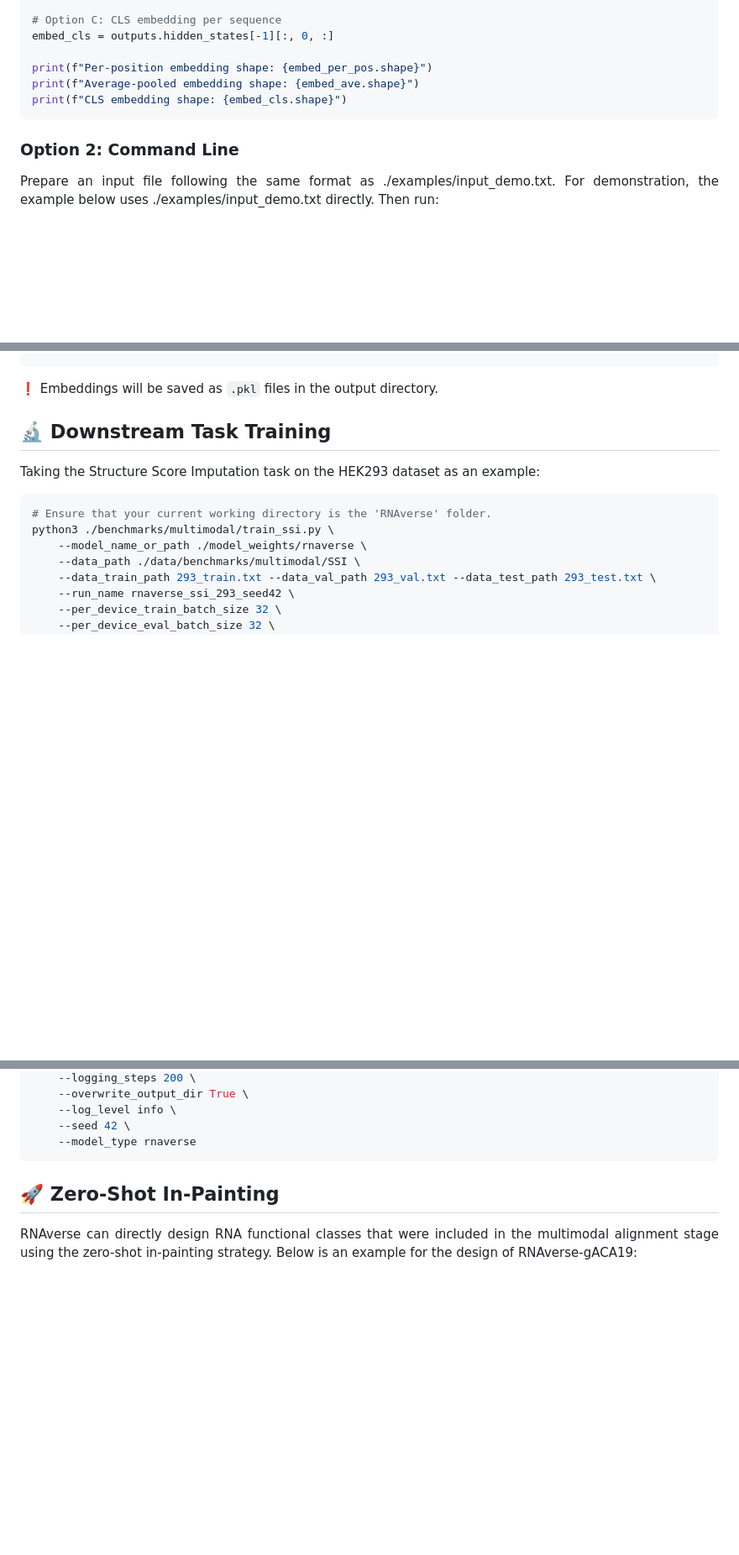
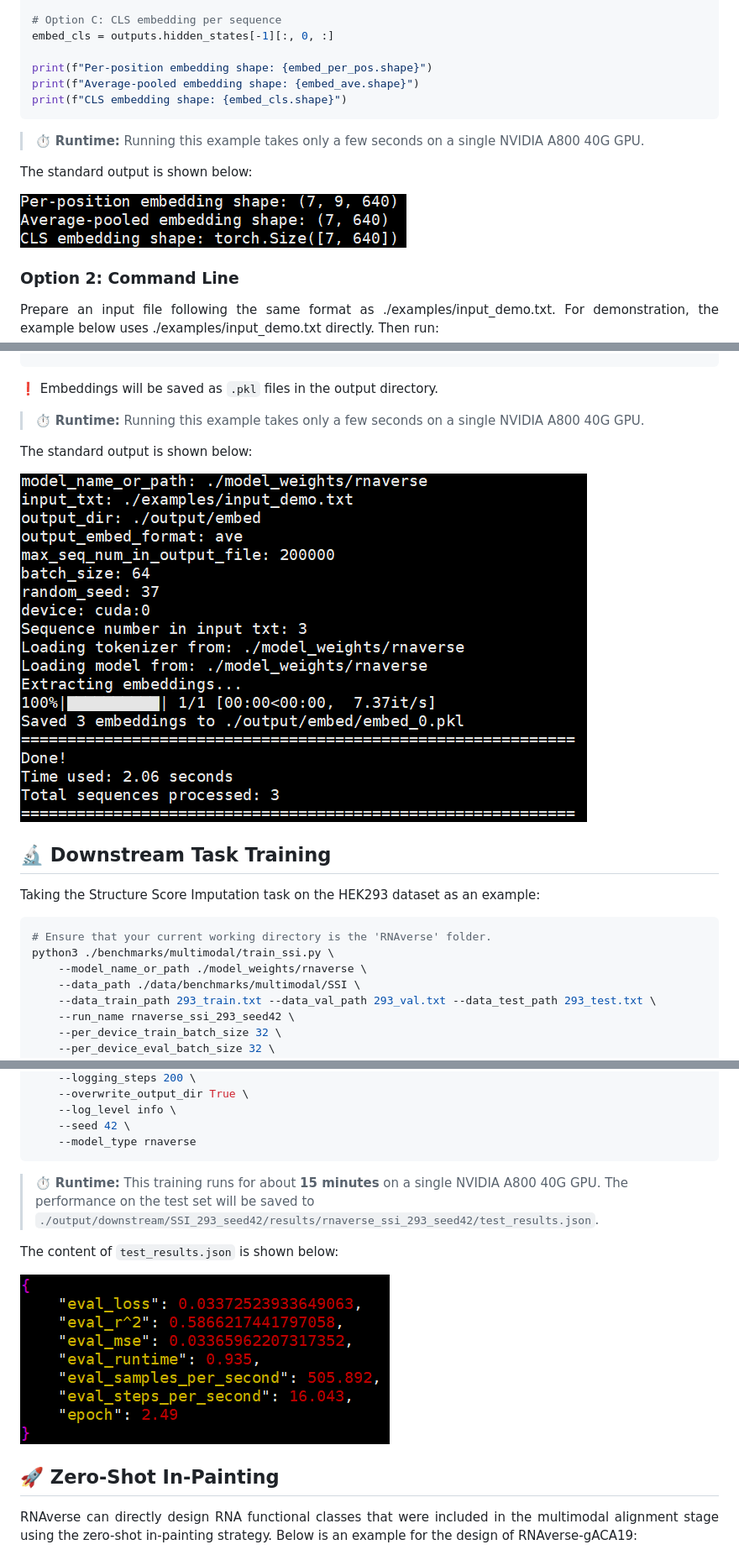
Before and after one commit to Chiyasa/RNAverse, a Markdown page: README.md, 3 parts joined by grey strips. Shown at 84% size. Drawn GitHub-style; pictures changed too: figs/demo3.png (added); blank space fills up the shorter version.

````diff
--- a/README.md
+++ b/README.md
@@ -182,6 +184,12 @@ print(f"Average-pooled embedding shape: {embed_ave.shape}")
 print(f"CLS embedding shape: {embed_cls.shape}")
 ```
 
+> :stopwatch: **Runtime:** Running this example takes only a few seconds on a single NVIDIA A800 40G GPU.
+
+The standard output is shown below:
+
+![Option 1 standard output](./figs/demo1.png)
+
 ### Option 2: Command Line
 
 <p align="justify">
@@ -199,6 +207,12 @@ python ./examples/infer_embed.py \
 ```
 
 :heavy_exclamation_mark: Embeddings will be saved as `.pkl` files in the output directory.
+
+> :stopwatch: **Runtime:** Running this example takes only a few seconds on a single NVIDIA A800 40G GPU.
+
+The standard output is shown below:
+
+![Option 2 standard output](./figs/demo2.png)
 
 <a name="downstream-task-training"></a>
 ## :microscope: Downstream Task Training
@@ -233,6 +247,12 @@ python3 ./benchmarks/multimodal/train_ssi.py \
     --model_type rnaverse
 ```
 
+> :stopwatch: **Runtime:** This training runs for about **15 minutes** on a single NVIDIA A800 40G GPU. The performance on the test set will be saved to `./output/downstream/SSI_293_seed42/results/rnaverse_ssi_293_seed42/test_results.json`.
+
+The content of `test_results.json` is shown below:
+
+![Downstream task results](./figs/demo3.png)
+
 <a name="zero-shot-in-painting"></a>
 ## :rocket: Zero-Shot In-Painting
 
````
Also changed, not shown: other parts of README.md (+11 -0 lines).
